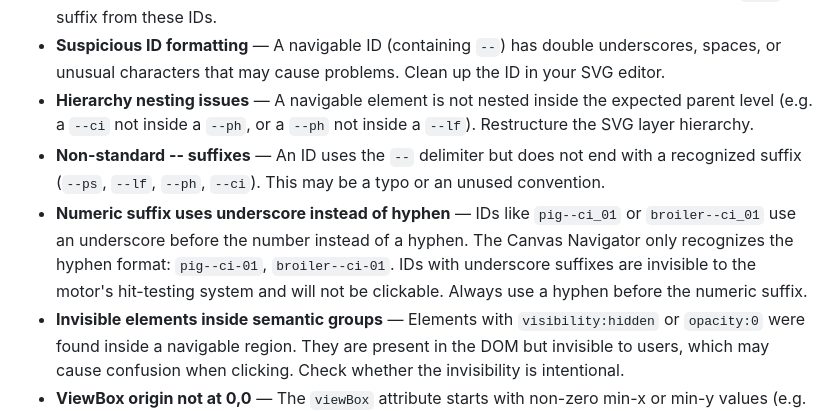
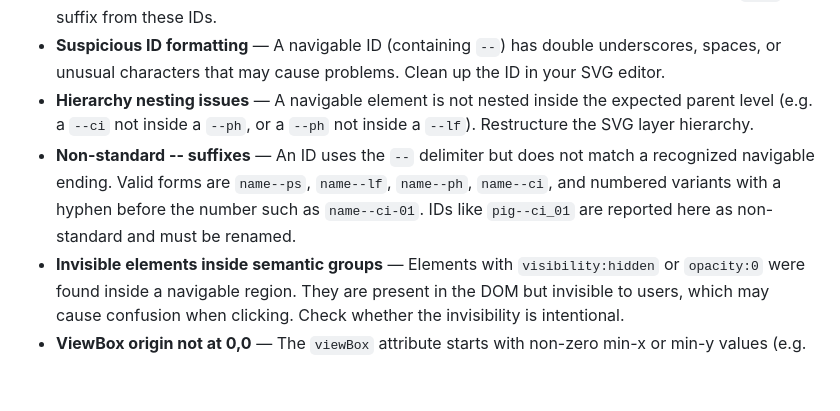
Before and after one commit to Center-for-Welfare-Metrics/welfaredata-processogram-tools, a Markdown page: tools/README.md, the part around the change. Drawn GitHub-style; blank space fills up the shorter version.

```diff
--- a/tools/README.md
+++ b/tools/README.md
@@ -50,8 +50,7 @@ It does **not** make semantic or design decisions. Questions like whether a spec
 - **Duration labels marked as navigable components** — An ID containing "duration" has a `--ci` suffix. Duration labels are visual metadata of the phase and should not be navigable. Remove the `--ci` suffix from these IDs.
 - **Suspicious ID formatting** — A navigable ID (containing `--`) has double underscores, spaces, or unusual characters that may cause problems. Clean up the ID in your SVG editor.
 - **Hierarchy nesting issues** — A navigable element is not nested inside the expected parent level (e.g. a `--ci` not inside a `--ph`, or a `--ph` not inside a `--lf`). Restructure the SVG layer hierarchy.
-- **Non-standard -- suffixes** — An ID uses the `--` delimiter but does not end with a recognized suffix (`--ps`, `--lf`, `--ph`, `--ci`). This may be a typo or an unused convention.
-- **Numeric suffix uses underscore instead of hyphen** — IDs like `pig--ci_01` or `broiler--ci_01` use an underscore before the number instead of a hyphen. The Canvas Navigator only recognizes the hyphen format: `pig--ci-01`, `broiler--ci-01`. IDs with underscore suffixes are invisible to the motor's hit-testing system and will not be clickable. Always use a hyphen before the numeric suffix.
+- **Non-standard -- suffixes** — An ID uses the `--` delimiter but does not match a recognized navigable ending. Valid forms are `name--ps`, `name--lf`, `name--ph`, `name--ci`, and numbered variants with a hyphen before the number such as `name--ci-01`. IDs like `pig--ci_01` are reported here as non-standard and must be renamed.
 - **Invisible elements inside semantic groups** — Elements with `visibility:hidden` or `opacity:0` were found inside a navigable region. They are present in the DOM but invisible to users, which may cause confusion when clicking. Check whether the invisibility is intentional.
 - **ViewBox origin not at 0,0** — The `viewBox` attribute starts with non-zero min-x or min-y values (e.g. `viewBox="50 50 1718 971"`). The Canvas Navigator expects coordinates starting at 0,0. A non-zero origin shifts the coordinate system and may cause click targets to appear offset from their visual positions.
 - **Stroke-only --ci groups (no fill)** — A `--ci` group contains only stroke shapes (`fill:none`). Review whether the complete visual geometry is inside the group. If the element is hard to interact with, increase the visible stroke width or restructure the group so all artwork is contained within it. Do not add invisible fills or auxiliary hit-area shapes — this is not supported by the current motor.
```
